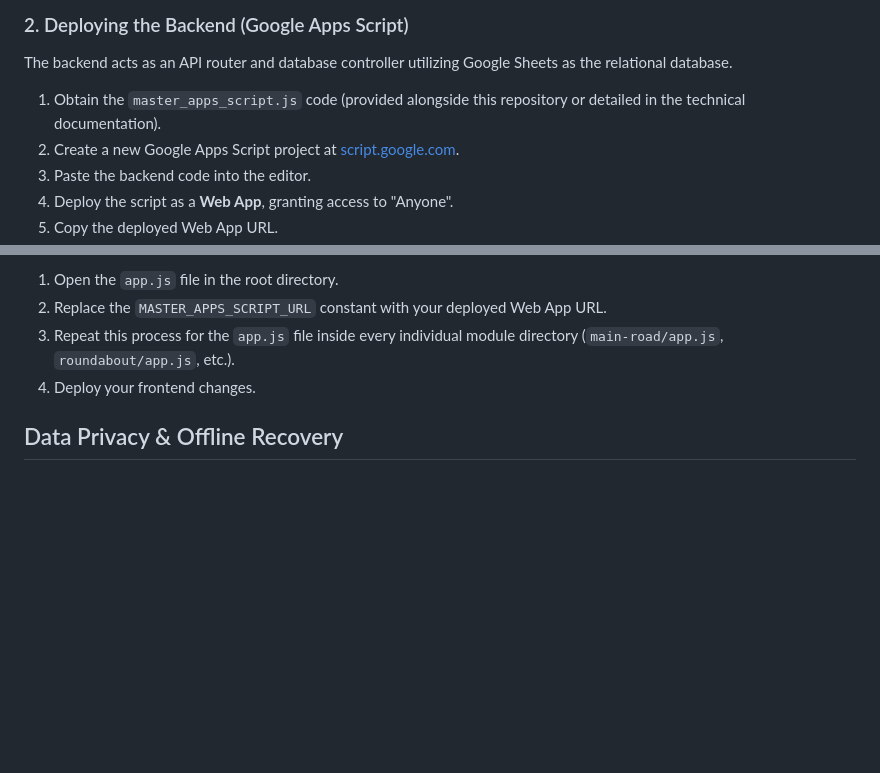
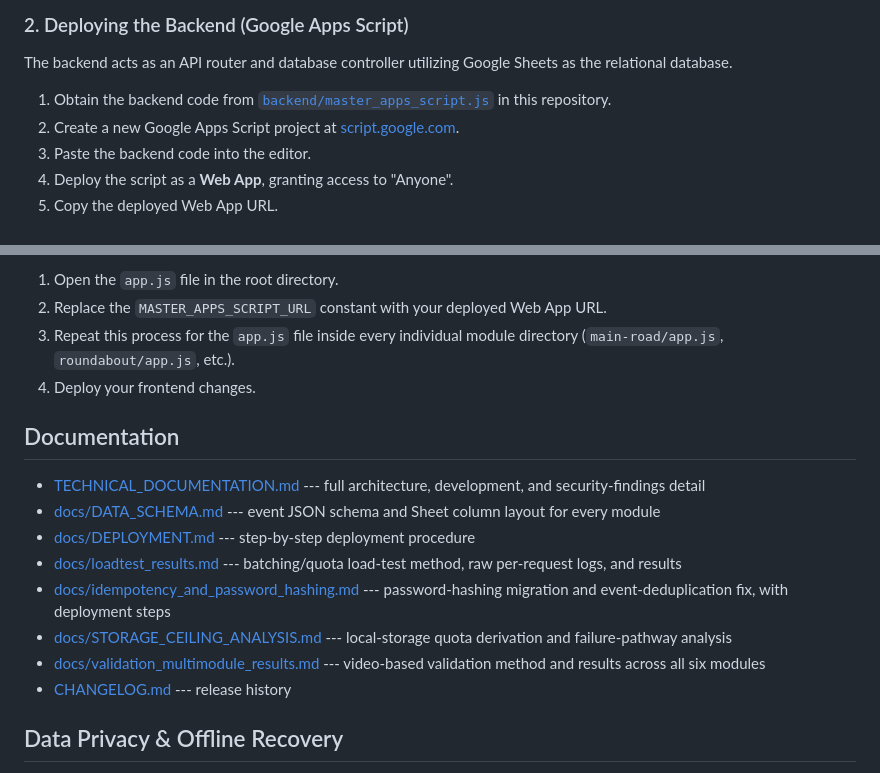
Before and after one commit to kaushalyaprabath27/traffic-survey-app, a Markdown page: README.md, 2 parts joined by grey strips. Drawn GitHub-style; blank space fills up the shorter version.

```diff
--- a/README.md
+++ b/README.md
@@ -26,7 +26,7 @@ The frontend is built using pure HTML5, CSS3, and Vanilla JavaScript with no hea
 
 ### 2. Deploying the Backend (Google Apps Script)
 The backend acts as an API router and database controller utilizing Google Sheets as the relational database.
-1. Obtain the `master_apps_script.js` code (provided alongside this repository or detailed in the technical documentation).
+1. Obtain the backend code from [`backend/master_apps_script.js`](backend/master_apps_script.js) in this repository.
 2. Create a new Google Apps Script project at [script.google.com](https://script.google.com).
 3. Paste the backend code into the editor.
 4. Deploy the script as a **Web App**, granting access to "Anyone".
@@ -39,6 +39,17 @@ Once your Google Apps Script Web App is deployed, you must link the frontend to
 3. Repeat this process for the `app.js` file inside every individual module directory (`main-road/app.js`, `roundabout/app.js`, etc.).
 4. Deploy your frontend changes.
 
+## Documentation
+
+- [TECHNICAL_DOCUMENTATION.md](TECHNICAL_DOCUMENTATION.md) --- full architecture, development, and security-findings detail
+- [docs/DATA_SCHEMA.md](docs/DATA_SCHEMA.md) --- event JSON schema and Sheet column layout for every module
+- [docs/DEPLOYMENT.md](docs/DEPLOYMENT.md) --- step-by-step deployment procedure
+- [docs/loadtest_results.md](docs/loadtest_results.md) --- batching/quota load-test method, raw per-request logs, and results
+- [docs/idempotency_and_password_hashing.md](docs/idempotency_and_password_hashing.md) --- password-hashing migration and event-deduplication fix, with deployment steps
+- [docs/STORAGE_CEILING_ANALYSIS.md](docs/STORAGE_CEILING_ANALYSIS.md) --- local-storage quota derivation and failure-pathway analysis
+- [docs/validation_multimodule_results.md](docs/validation_multimodule_results.md) --- video-based validation method and results across all six modules
+- [CHANGELOG.md](CHANGELOG.md) --- release history
+
 ## Data Privacy & Offline Recovery
 All surveyor data is aggregated into local device memory before being asynchronously flushed to the cloud in batches of 50. Even in the event of total network failure or backend unavailability, data is persistently retained on the device in a fallback queue (`traffic_survey_secret_backup`). Surveyors can explicitly download a raw JSON backup of their entire dataset via the "Export Local Backup" controls found throughout the app UI.
 
```
Also changed, not shown: docs/STORAGE_CEILING_ANALYSIS.md (added, +68 -0 lines).
